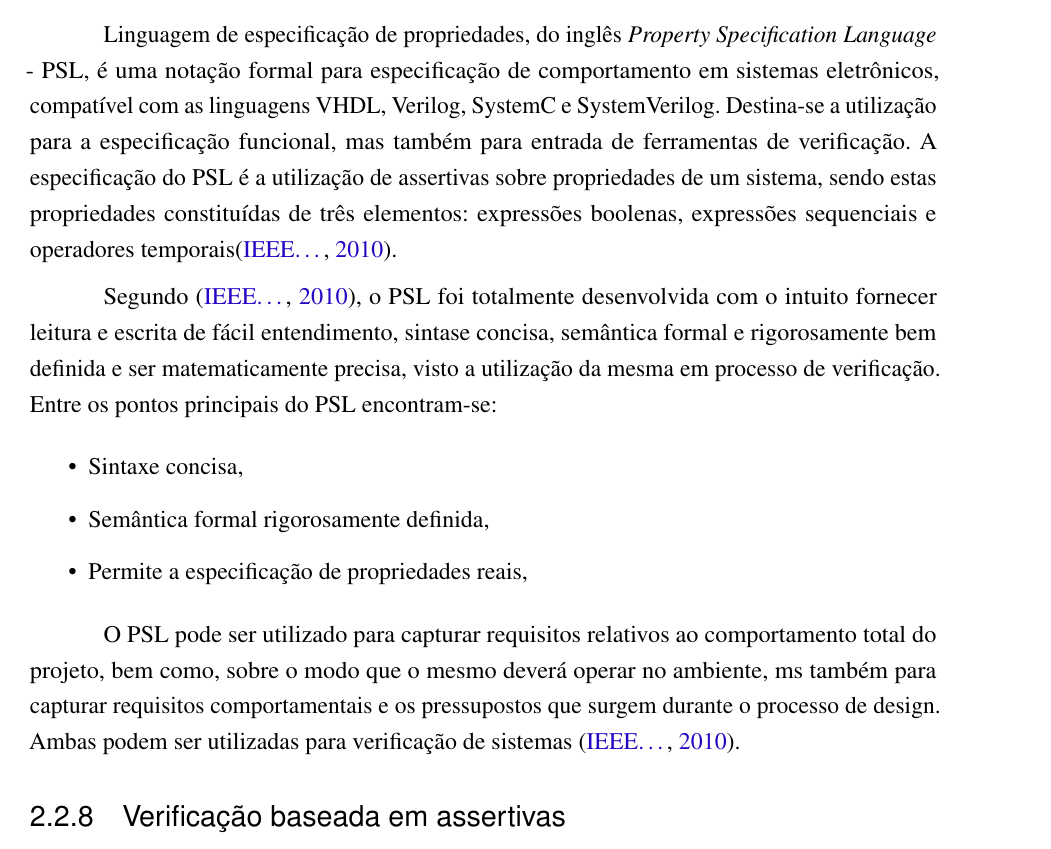
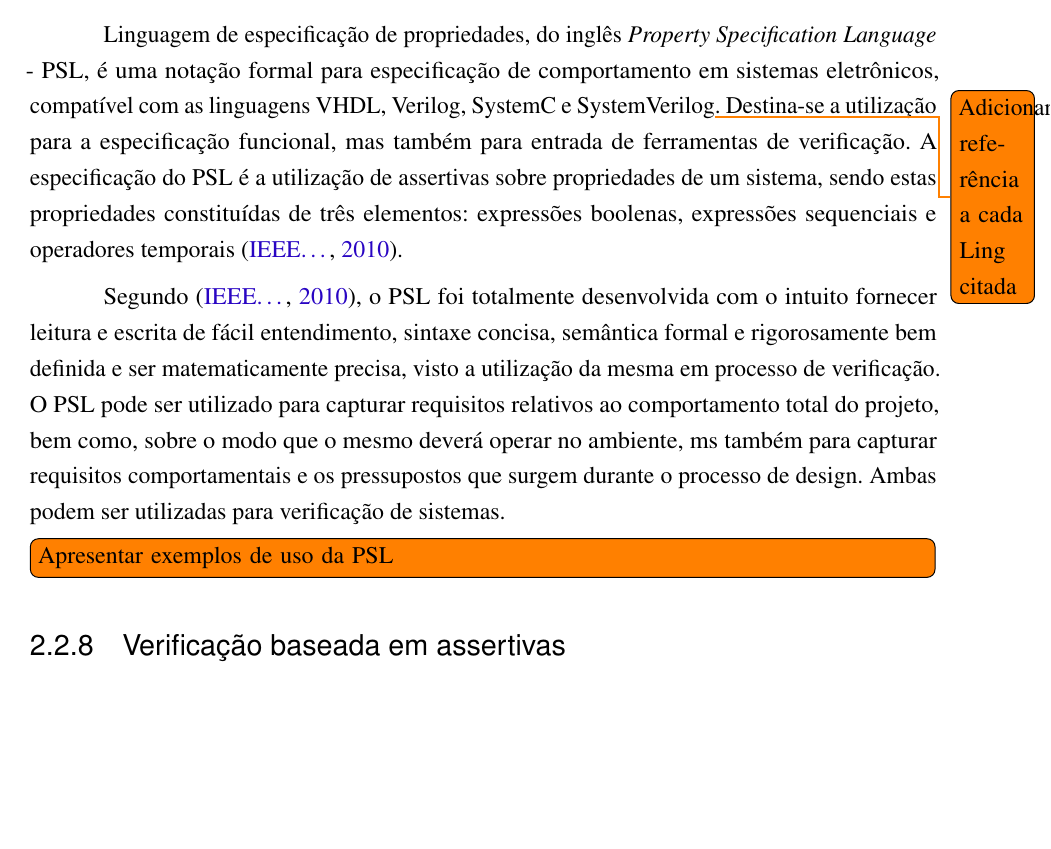
Before and after one commit to Kevinaires/Monografia---Kevin, a LaTeX thesis (main.tex, which reads Sections/Conceitos_e_definicoes.tex): part of page 27 of 58, cut so that both start at the same text, the shorter picture padded with empty space. Compiled offline with pdfLaTeX.

Commit message:
Comments on Sect. 2.2.7
Signed-off-by: Herbert Rocha <herberthb12@gmail.com>

```diff
--- a/Sections/Conceitos_e_definicoes.tex
+++ b/Sections/Conceitos_e_definicoes.tex
@@ -330,18 +330,23 @@ Ainda segundo \citeauthor{souza2017logica}, existem as fórmulas que são consti
 %Property Specification Language - PSL
 %============================
 \subsection{Linguagem de especificação de propriedades}
-Linguagem de especificação de propriedades, do inglês \textit{Property Specification Language} - PSL, é uma notação formal para especificação de comportamento em sistemas eletrônicos, compatível com as linguagens VHDL, Verilog, SystemC e SystemVerilog. Destina-se a utilização para a especificação funcional, mas também para entrada de ferramentas de verificação. A especificação do PSL é a utilização de assertivas sobre propriedades de um sistema, sendo estas propriedades constituídas de três elementos: expressões boolenas, expressões sequenciais e operadores temporais\cite{IEEEPSL}.
+Linguagem de especificação de propriedades, do inglês \textit{Property Specification Language} - PSL, é uma notação formal para especificação de comportamento em sistemas eletrônicos, compatível com as linguagens VHDL, Verilog, SystemC e SystemVerilog\todo{Adicionar referência a cada Ling citada}. Destina-se a utilização para a especificação funcional, mas também para entrada de ferramentas de verificação. A especificação do PSL é a utilização de assertivas sobre propriedades de um sistema, sendo estas propriedades constituídas de três elementos: expressões boolenas, expressões sequenciais e operadores temporais~\cite{IEEEPSL}.
 
 \par
-Segundo \cite{IEEEPSL}, o PSL foi totalmente desenvolvida com o intuito fornecer leitura e escrita de fácil entendimento, sintase concisa, semântica formal e rigorosamente bem definida e ser matematicamente precisa, visto a utilização da mesma em processo de verificação. Entre os pontos principais do PSL encontram-se:
-\begin{itemize}
-\item Sintaxe concisa,
-\item Semântica formal rigorosamente definida,
-\item Permite a especificação de propriedades reais,
-\end{itemize}
+Segundo \cite{IEEEPSL}, o PSL foi totalmente desenvolvida com o intuito fornecer leitura e escrita de fácil entendimento, sintaxe concisa, semântica formal e rigorosamente bem definida e ser matematicamente precisa, visto a utilização da mesma em processo de verificação.
+% Entre os pontos principais do PSL encontram-se:
+% \begin{itemize}
+% \item Sintaxe concisa,
+% \item Semântica formal rigorosamente definida,
+% \item Permite a especificação de propriedades reais,
+% \end{itemize}
+%
+O PSL pode ser utilizado para capturar requisitos relativos ao comportamento total do projeto, bem como, sobre o modo que o mesmo deverá operar no ambiente, ms também para capturar requisitos comportamentais e os pressupostos que surgem durante o processo de design. Ambas podem ser utilizadas para verificação de sistemas.
 
-\par
-O PSL pode ser utilizado para capturar requisitos relativos ao comportamento total do projeto, bem como, sobre o modo que o mesmo deverá operar no ambiente, ms também para capturar requisitos comportamentais e os pressupostos que surgem durante o processo de design. Ambas podem ser utilizadas para verificação de sistemas \cite{IEEEPSL}.
+% \cite{IEEEPSL}.
+
+\todo[inline]{Apresentar exemplos de uso da PSL}
+
 %============================
 %Assertion-based verification - ABV
 %============================
```
